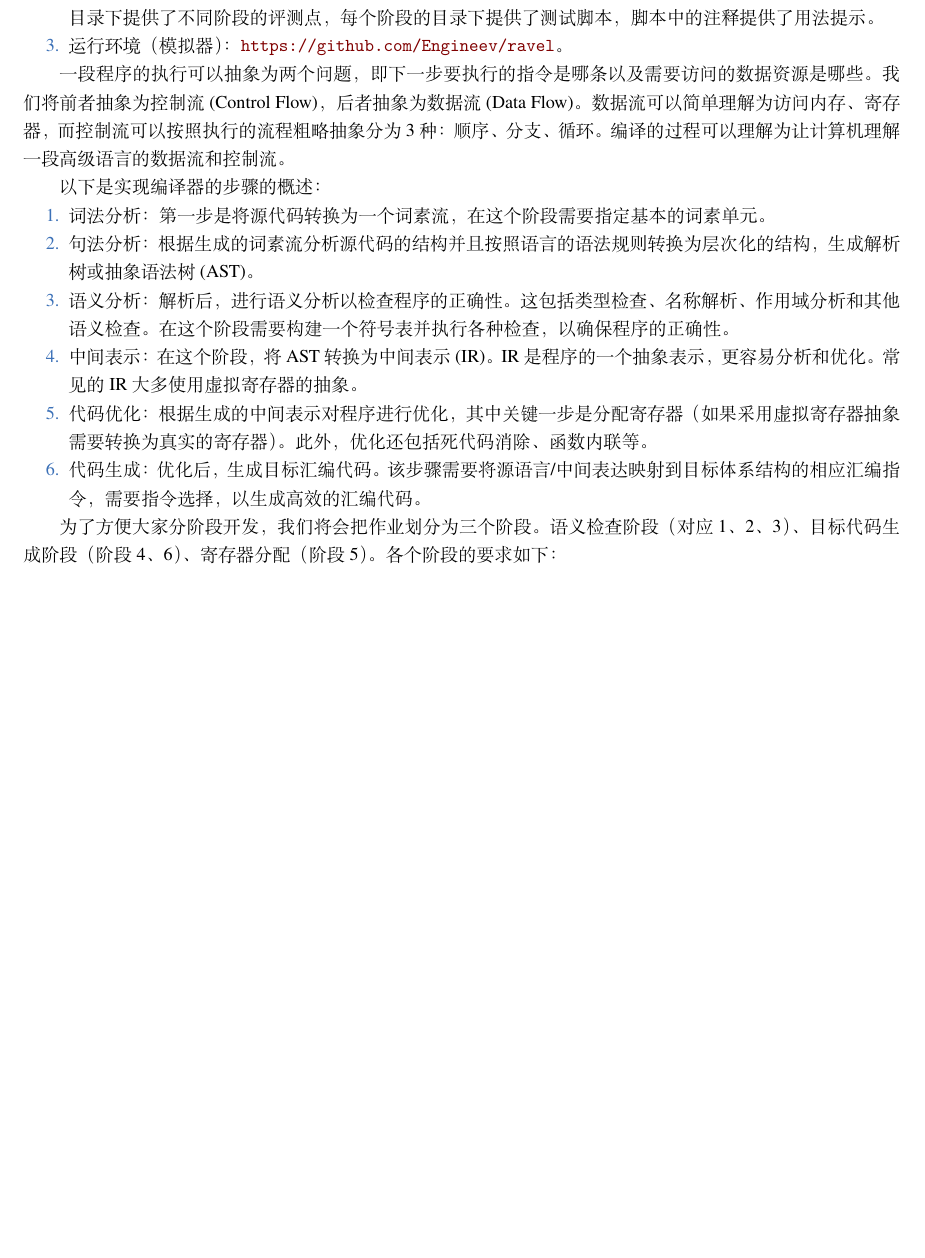
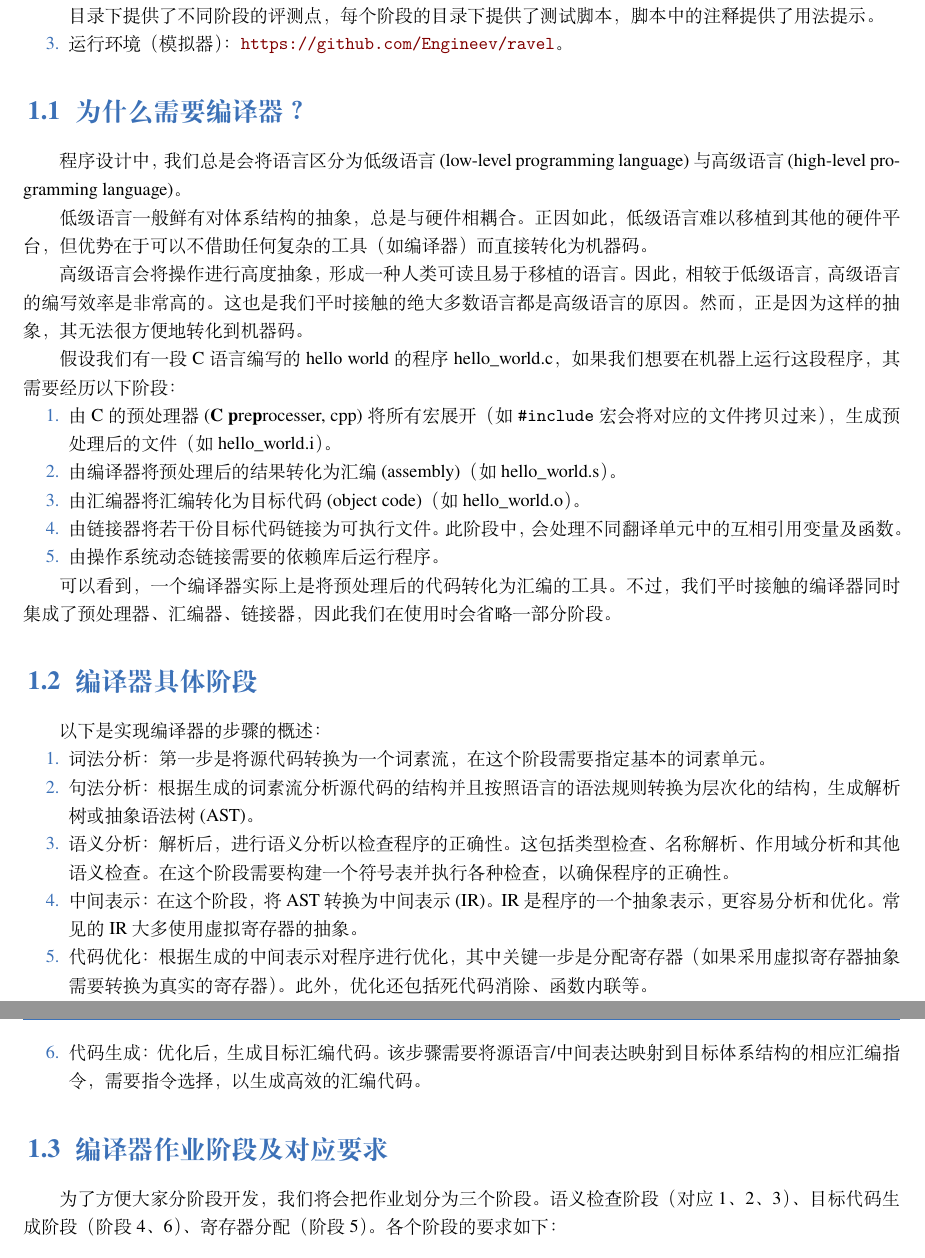
Before and after one commit to ACMClassCourses/compiler-101, a LaTeX book (main.tex, which reads 0-overview.tex): part of page 4 of 40 before the commit and two parts of pages 4 and 5 of 41 after it, the two joined at a grey line, cut so that both start at the same text, the shorter picture padded with empty space. Compiled offline with XeLaTeX; a missing font is replaced by an installed copy or a similar font.

Commit message:
revise the introduction

```diff
--- a/0-overview.tex
+++ b/0-overview.tex
@@ -15,9 +15,33 @@
   \end{enumerate}
 \end{remark}
 
-一段程序的执行可以抽象为两个问题，即下一步要执行的指令是哪条以及需要访问的数据资源是哪些。我们将前者抽象为控制流 (Control Flow)，后者抽象为数据流 (Data Flow)。
-数据流可以简单理解为访问内存、寄存器，而控制流可以按照执行的流程粗略抽象分为3种：顺序、分支、循环。
-编译的过程可以理解为让计算机理解一段高级语言的数据流和控制流。
+\section{为什么需要编译器？}
+
+程序设计中，我们总是会将语言区分为低级语言 (low-level programming language) 与
+高级语言 (high-level programming language)。
+
+低级语言一般鲜有对体系结构的抽象，总是与硬件相耦合。正因如此，低级语言难以移植到其他的硬件平台，
+但优势在于可以不借助任何复杂的工具（如编译器）而直接转化为机器码。
+
+高级语言会将操作进行高度抽象，形成一种人类可读且易于移植的语言。因此，相较于低级语言，
+高级语言的编写效率是非常高的。这也是我们平时接触的绝大多数语言都是高级语言的原因。然而，正是因为这样的抽象，
+其无法很方便地转化到机器码。
+
+假设我们有一段 C 语言编写的 hello world 的程序 hello\_world.c，如果我们想要在机器上运行这段程序，
+其需要经历以下阶段：
+\begin{enumerate}
+  \item 由 C 的预处理器 (\textbf{C} \textbf{p}re\textbf{p}rocesser, cpp)
+    将所有宏展开（如 \texttt{\#include} 宏会将对应的文件拷贝过来），生成预处理后的文件（如 hello\_world.i）。
+  \item 由编译器将预处理后的结果转化为汇编 (assembly)（如 hello\_world.s）。
+  \item 由汇编器将汇编转化为目标代码 (object code)（如 hello\_world.o）。
+  \item 由链接器将若干份目标代码链接为可执行文件。此阶段中，会处理不同翻译单元中的互相引用变量及函数。
+  \item 由操作系统动态链接需要的依赖库后运行程序。
+\end{enumerate}
+
+可以看到，一个编译器实际上是将预处理后的代码转化为汇编的工具。不过，我们平时接触的编译器同时集成了预处理器、汇编器、链接器，
+因此我们在使用时会省略一部分阶段。
+
+\section{编译器具体阶段}
 
 以下是实现编译器的步骤的概述：
 
@@ -30,6 +54,8 @@
     \item 代码生成：优化后，生成目标汇编代码。该步骤需要将源语言/中间表达映射到目标体系结构的相应汇编指令，需要指令选择，以生成高效的汇编代码。
 \end{enumerate}
 
+\section{编译器作业阶段及对应要求}
+
 为了方便大家分阶段开发，我们将会把作业划分为三个阶段。语义检查阶段（对应1、2、3）、目标代码生成阶段（阶段4、6）、寄存器分配（阶段5）。各个阶段的要求如下：
 \begin{table}[!ht]
     \resizebox{\textwidth}{!}{\begin{tabular}{c|c|c}
```
